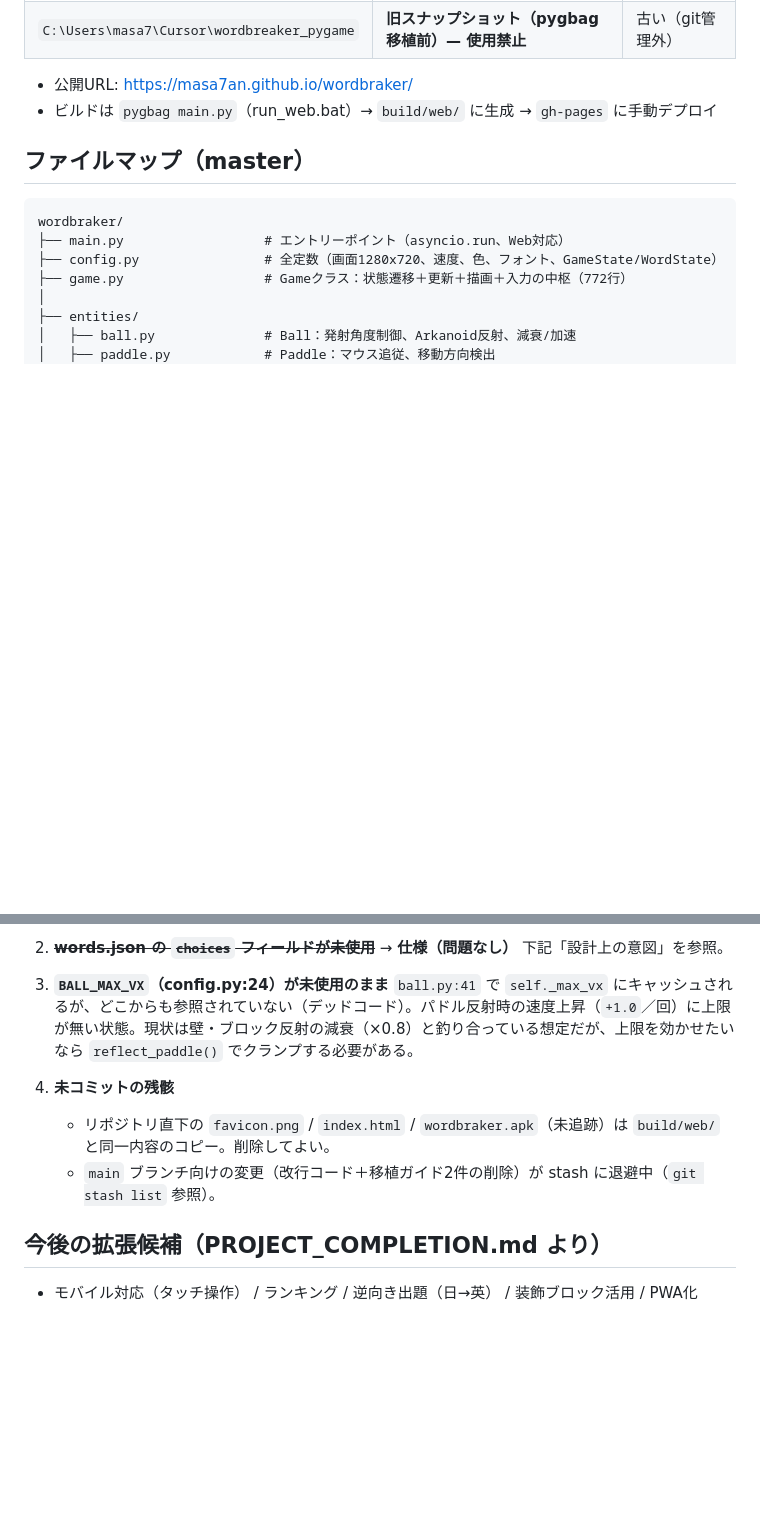
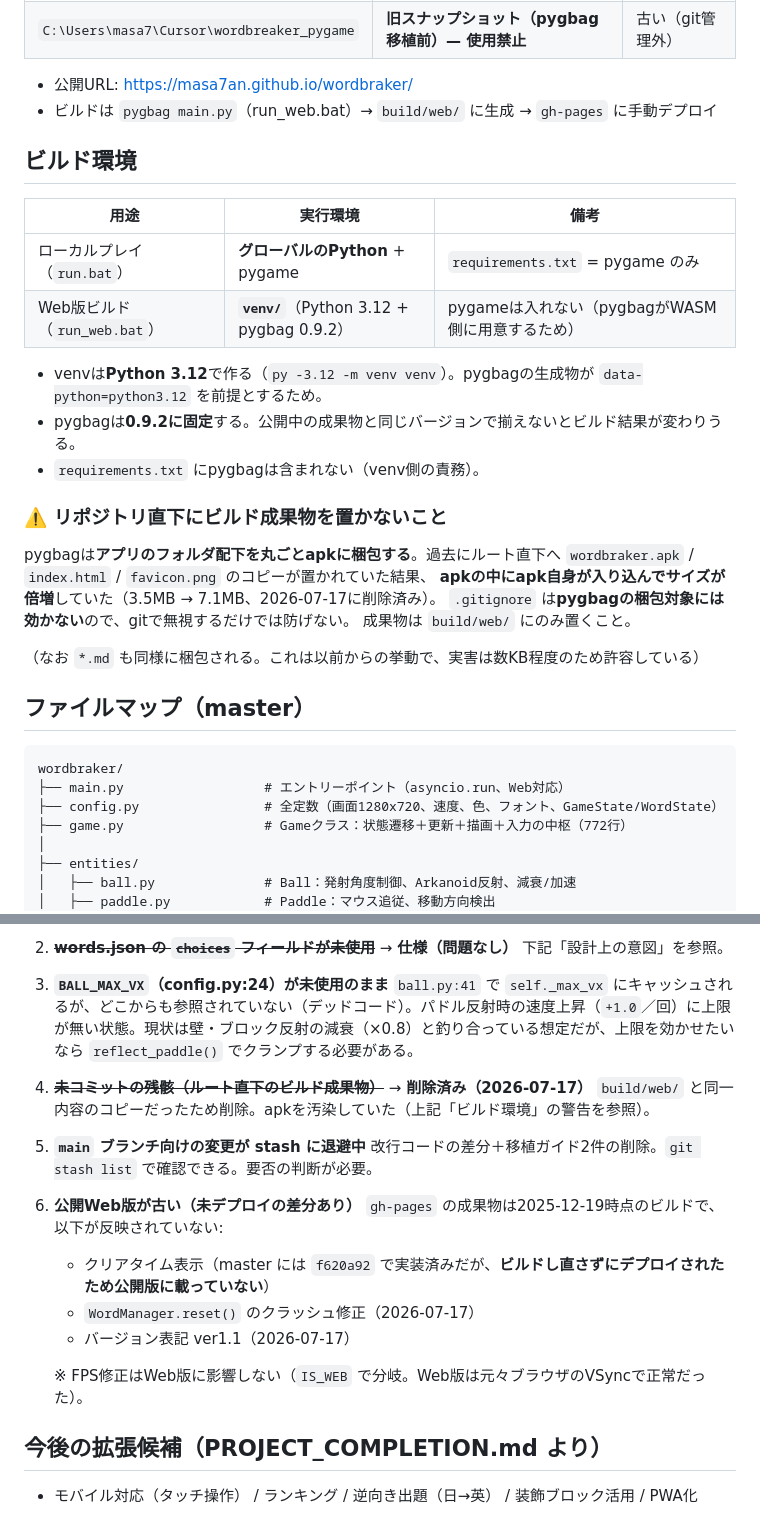
Before and after one commit to masa7an/wordbraker, a Markdown page: REPO_MAP.md, 2 parts joined by grey strips. Drawn GitHub-style; blank space fills up the shorter version.

Commit message:
docs: record the build environment and the root-artifact pitfall
Recreated venv on Python 3.12 (the old one pointed at a Python 3.14 install
that no longer exists, so run_web.bat could not have worked) and wrote down
what the environment is for, since it is not obvious:

- venv = pygbag 0.9.2 only, used solely to build the web version. It has no
  pygame, because pygbag supplies pygame-ce on the WASM side.
- run.bat plays locally off the global Python and requirements.txt.
- 3.12 matches the data-python=python3.12 that pygbag's output expects, and
  pinning pygbag to 0.9.2 keeps builds identical to the published artifact.

Also warn against leaving build artifacts in the repository root: pygbag
packs the whole app folder, so the stray wordbraker.apk copy was being
packed into the new apk and doubled it (3.5MB -> 7.1MB). .gitignore does
not help here, as pygbag does not consult it - hence the note.

Co-Authored-By: Claude Opus 4.8 <noreply@anthropic.com>

```diff
--- a/REPO_MAP.md
+++ b/REPO_MAP.md
@@ -13,6 +13,27 @@
 
 - 公開URL: https://masa7an.github.io/wordbraker/
 - ビルドは `pygbag main.py`（run_web.bat）→ `build/web/` に生成 → `gh-pages` に手動デプロイ
+
+## ビルド環境
+
+| 用途 | 実行環境 | 備考 |
+|---|---|---|
+| ローカルプレイ（`run.bat`） | **グローバルのPython** + pygame | `requirements.txt` = pygame のみ |
+| Web版ビルド（`run_web.bat`） | **`venv/`**（Python 3.12 + pygbag 0.9.2） | pygameは入れない（pygbagがWASM側に用意するため） |
+
+- venvは**Python 3.12**で作る（`py -3.12 -m venv venv`）。pygbagの生成物が `data-python=python3.12` を前提とするため。
+- pygbagは**0.9.2に固定**する。公開中の成果物と同じバージョンで揃えないとビルド結果が変わりうる。
+- `requirements.txt` にpygbagは含まれない（venv側の責務）。
+
+### ⚠️ リポジトリ直下にビルド成果物を置かないこと
+
+pygbagは**アプリのフォルダ配下を丸ごとapkに梱包する**。過去にルート直下へ
+`wordbraker.apk` / `index.html` / `favicon.png` のコピーが置かれていた結果、
+**apkの中にapk自身が入り込んでサイズが倍増**していた（3.5MB → 7.1MB、2026-07-17に削除済み）。
+`.gitignore` は**pygbagの梱包対象には効かない**ので、gitで無視するだけでは防げない。
+成果物は `build/web/` にのみ置くこと。
+
+（なお `*.md` も同様に梱包される。これは以前からの挙動で、実害は数KB程度のため許容している）
 
 ## ファイルマップ（master）
 
@@ -130,9 +151,19 @@ RESULT: click=通常モード再開 / H=ハードモード再挑戦 / Esc=終了
 3. **`BALL_MAX_VX`（config.py:24）が未使用のまま**
    `ball.py:41` で `self._max_vx` にキャッシュされるが、どこからも参照されていない（デッドコード）。パドル反射時の速度上昇（`+1.0`／回）に上限が無い状態。現状は壁・ブロック反射の減衰（×0.8）と釣り合っている想定だが、上限を効かせたいなら `reflect_paddle()` でクランプする必要がある。
 
-4. **未コミットの残骸**
-   - リポジトリ直下の `favicon.png` / `index.html` / `wordbraker.apk`（未追跡）は `build/web/` と同一内容のコピー。削除してよい。
-   - `main` ブランチ向けの変更（改行コード＋移植ガイド2件の削除）が stash に退避中（`git stash list` 参照）。
+4. ~~**未コミットの残骸（ルート直下のビルド成果物）**~~ → **削除済み（2026-07-17）**
+   `build/web/` と同一内容のコピーだったため削除。apkを汚染していた（上記「ビルド環境」の警告を参照）。
+
+5. **`main` ブランチ向けの変更が stash に退避中**
+   改行コードの差分＋移植ガイド2件の削除。`git stash list` で確認できる。要否の判断が必要。
+
+6. **公開Web版が古い（未デプロイの差分あり）**
+   `gh-pages` の成果物は2025-12-19時点のビルドで、以下が反映されていない:
+   - クリアタイム表示（master には `f620a92` で実装済みだが、**ビルドし直さずにデプロイされたため公開版に載っていない**）
+   - `WordManager.reset()` のクラッシュ修正（2026-07-17）
+   - バージョン表記 ver1.1（2026-07-17）
+
+   ※ FPS修正はWeb版に影響しない（`IS_WEB` で分岐。Web版は元々ブラウザのVSyncで正常だった）。
 
 ## 今後の拡張候補（PROJECT_COMPLETION.md より）
 
```
